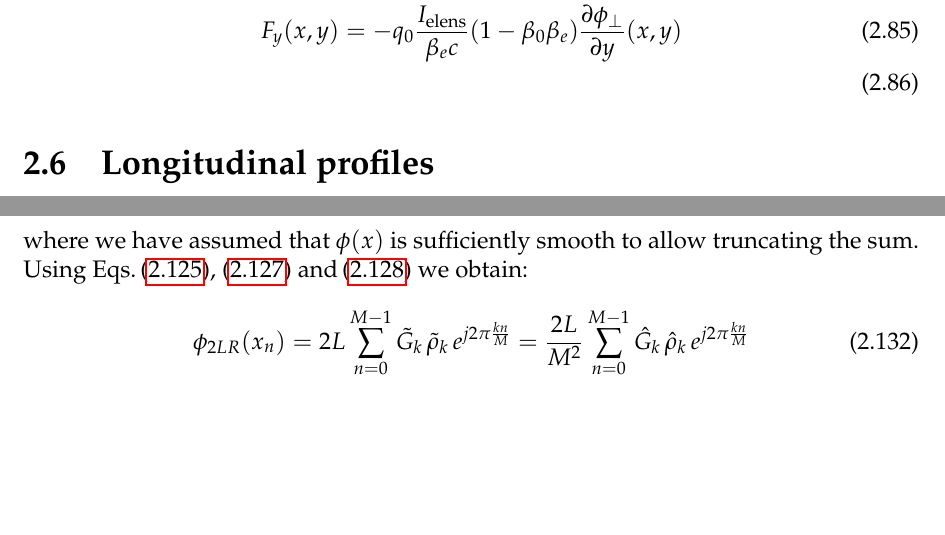
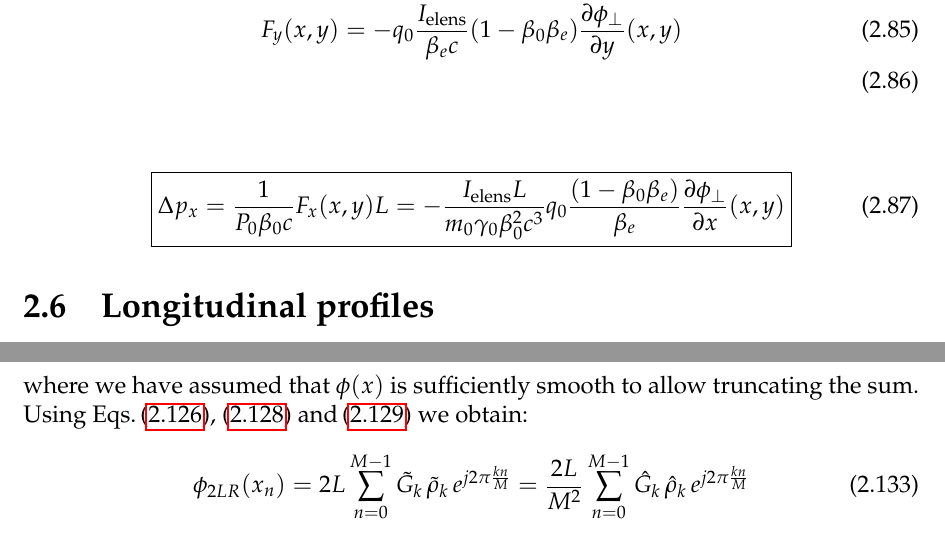
Before and after one commit to xsuite/xsuite, a LaTeX book (docs/physics_manual/physics_man.tex): two parts of pages 34 and 39 of 45, joined at a grey line, cut so that both start at the same text, the shorter picture padded with empty space. Compiled offline with pdfLaTeX.

Commit message:
Quick push

```diff
--- a/docs/physics_manual/physics_man.tex
+++ b/docs/physics_manual/physics_man.tex
@@ -1632,6 +1632,14 @@ F_x(x, y) &=  -q_0\frac{I_\text{elens}}{\beta_e c}(1-\beta_0  \beta_e) \frac{\pa
 F_y(x, y) &=  -q_0\frac{I_\text{elens}}{\beta_e c}(1-\beta_0  \beta_e) \frac{\partial \phi_\bot}{\partial y}(x, y)\\
 \end{align}
 
+\begin{align}
+&\boxed{
+\Delta p_x = \frac{1}{P_0 \beta_0 c} F_x(x, y) L
+= - \frac{I_\text{elens} L}{m_0  \gamma_0 \beta_0^2 c^3} q_0\frac{(1-\beta_0  \beta_e)}{\beta_e} \frac{\partial \phi_\bot}{\partial x}(x, y)
+}
+\end{align}
+
+
 \section{Longitudinal profiles}
 \subsection{Gaussian profile}
 
```
Also changed, not shown: docs/physics_manual/physics_man.pdf.
